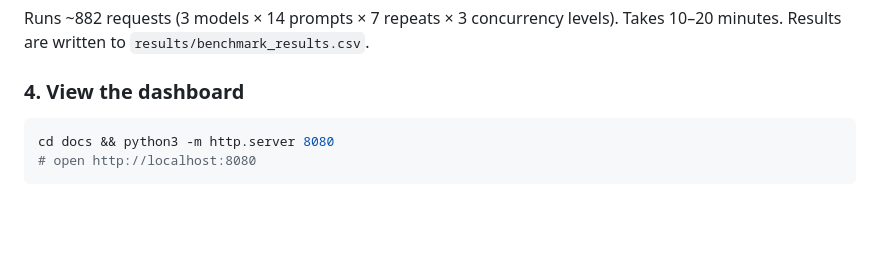
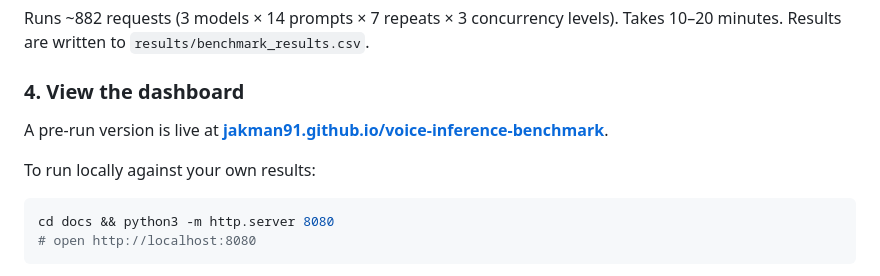
Before and after one commit to jakman91/voice-inference-benchmark, a Markdown page: README.md, the part around one of its changes. Rendered like a GitHub page; blank space fills up the shorter version.

Commit message:
Add live dashboard link to README
Co-Authored-By: Claude Sonnet 4.6 <noreply@anthropic.com>

````diff
--- a/README.md
+++ b/README.md
@@ -70,6 +72,10 @@ Runs ~882 requests (3 models × 14 prompts × 7 repeats × 3 concurrency levels)
 
 ### 4. View the dashboard
 
+A pre-run version is live at **[jakman91.github.io/voice-inference-benchmark](https://jakman91.github.io/voice-inference-benchmark/)**.
+
+To run locally against your own results:
+
 ```bash
 cd docs && python3 -m http.server 8080
 # open http://localhost:8080
````
Also changed, not shown: other parts of README.md (+2 -0 lines).
